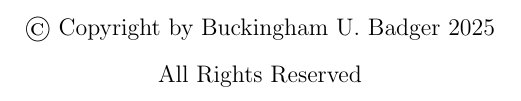
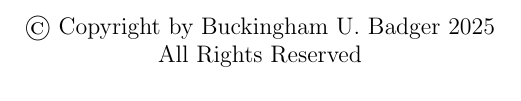
Before and after one commit to cnerg/templates, a LaTeX thesis (example-thesis.tex): part of page 2 of 16, cut so that both start at the same text. Compiled offline with pdfLaTeX.

Commit message:
leave frontmatter single spaced

```diff
--- a/example-thesis.tex
+++ b/example-thesis.tex
@@ -11,10 +11,6 @@
 
 %%%%%%%%%%%%%%%%%%%%%%%%%%%%%%%%%%%%%%%%%%%%%%%%%%%%%%%%%%%%%%%%%%%%%%%%%%%%%%%
 %% EDIT THIS SECTION WITH YOUR INFO %%
-
-%% Use double spacing for depositing dissertation
-%% other options: \OnehalfSpacing, \SingleSpacing
-\DoubleSpacing
 
 %% Your info
 \title{Title of your Dissertation}
```
Also changed, not shown: example-thesis.pdf, example-thesis.tex (6 more changed lines).
